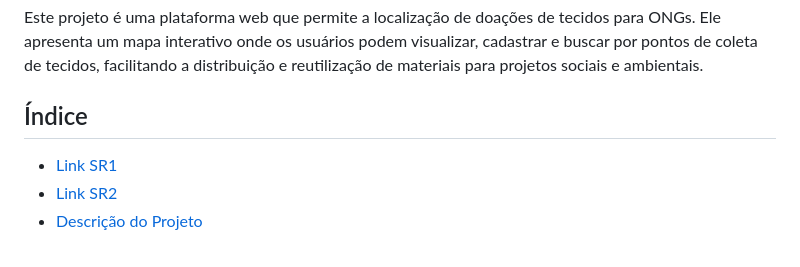
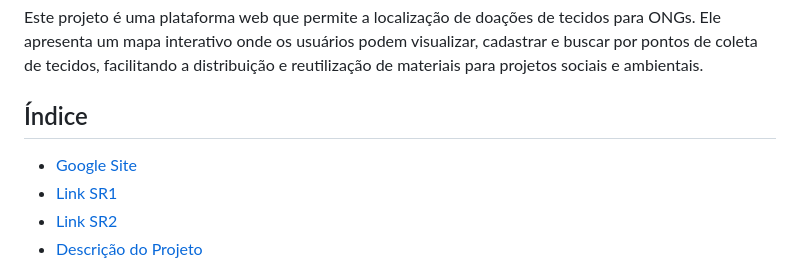
Before and after one commit to rafatito03/Eco-Solutions, a Markdown page: README.md, the part around the change printed below. GitHub-like rendering.

```diff
--- a/README.md
+++ b/README.md
@@ -3,6 +3,7 @@
 Este projeto é uma plataforma web que permite a localização de doações de tecidos para ONGs. Ele apresenta um mapa interativo onde os usuários podem visualizar, cadastrar e buscar por pontos de coleta de tecidos, facilitando a distribuição e reutilização de materiais para projetos sociais e ambientais.
 
 ## Índice
+- [Google Site](#Google-Site)
 - [Link SR1](#link-sr1)
 - [Link SR2](#link-sr2)
 - [Descrição do Projeto](#descrição-do-projeto)
```
Also changed, not shown: other parts of README.md (+3 -0 lines).
